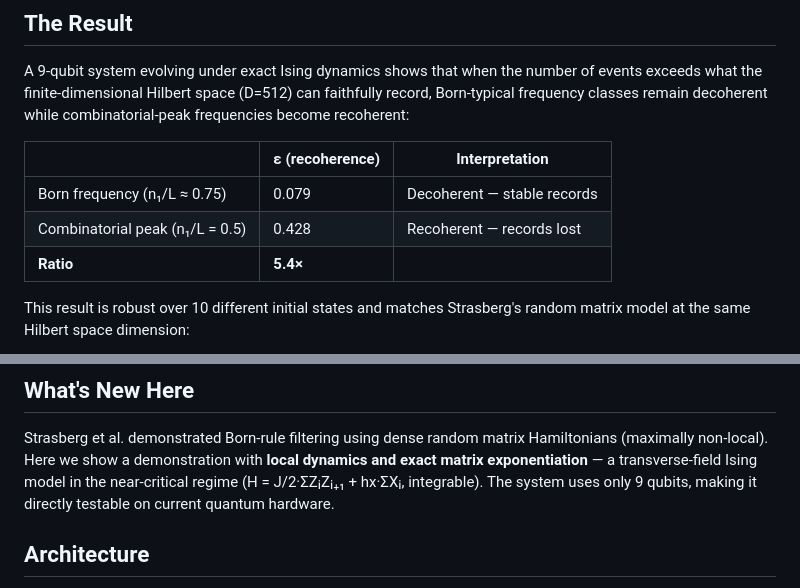
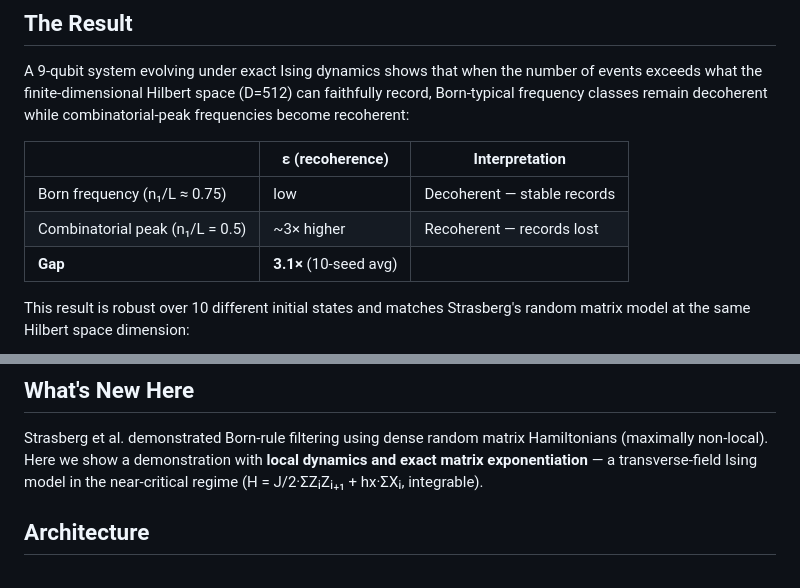
Before and after one commit to eschnou/quantum-recoherence, a Markdown page: README.md, 2 parts joined by grey strips. Drawn GitHub-style.

```diff
--- a/README.md
+++ b/README.md
@@ -13,11 +13,11 @@ A 9-qubit system evolving under exact Ising dynamics shows that when the number
 finite-dimensional Hilbert space (D=512) can faithfully record, Born-typical frequency classes remain decoherent while
 combinatorial-peak frequencies become recoherent:
 
-|                                  | ε (recoherence) | Interpretation              |
-|----------------------------------|-----------------|-----------------------------|
-| Born frequency (n₁/L ≈ 0.75)    | 0.079           | Decoherent — stable records |
-| Combinatorial peak (n₁/L = 0.5) | 0.428           | Recoherent — records lost   |
-| **Ratio**                        | **5.4×**        |                             |
+|                                  | ε (recoherence)        | Interpretation              |
+|----------------------------------|------------------------|-----------------------------|
+| Born frequency (n₁/L ≈ 0.75)    | low                    | Decoherent — stable records |
+| Combinatorial peak (n₁/L = 0.5) | ~3× higher             | Recoherent — records lost   |
+| **Gap**                          | **3.1×** (10-seed avg) |                             |
 
 This result is robust over 10 different initial states and matches Strasberg's random matrix model at the same
 Hilbert space dimension:
@@ -44,8 +44,7 @@ of finite Hilbert spaces, even if the precise mechanism is not yet fully underst
 
 Strasberg et al. demonstrated Born-rule filtering using dense random matrix Hamiltonians (maximally non-local). Here we
 show a demonstration with **local dynamics and exact matrix exponentiation** — a transverse-field Ising model in the
-near-critical regime (H = J/2·ΣZᵢZᵢ₊₁ + hx·ΣXᵢ, integrable). The system uses only 9 qubits, making it directly
-testable on current quantum hardware.
+near-critical regime (H = J/2·ΣZᵢZᵢ₊₁ + hx·ΣXᵢ, integrable).
 
 ## Architecture
 
```
Also changed, not shown: CLAUDE.md (+2 -2 lines).
